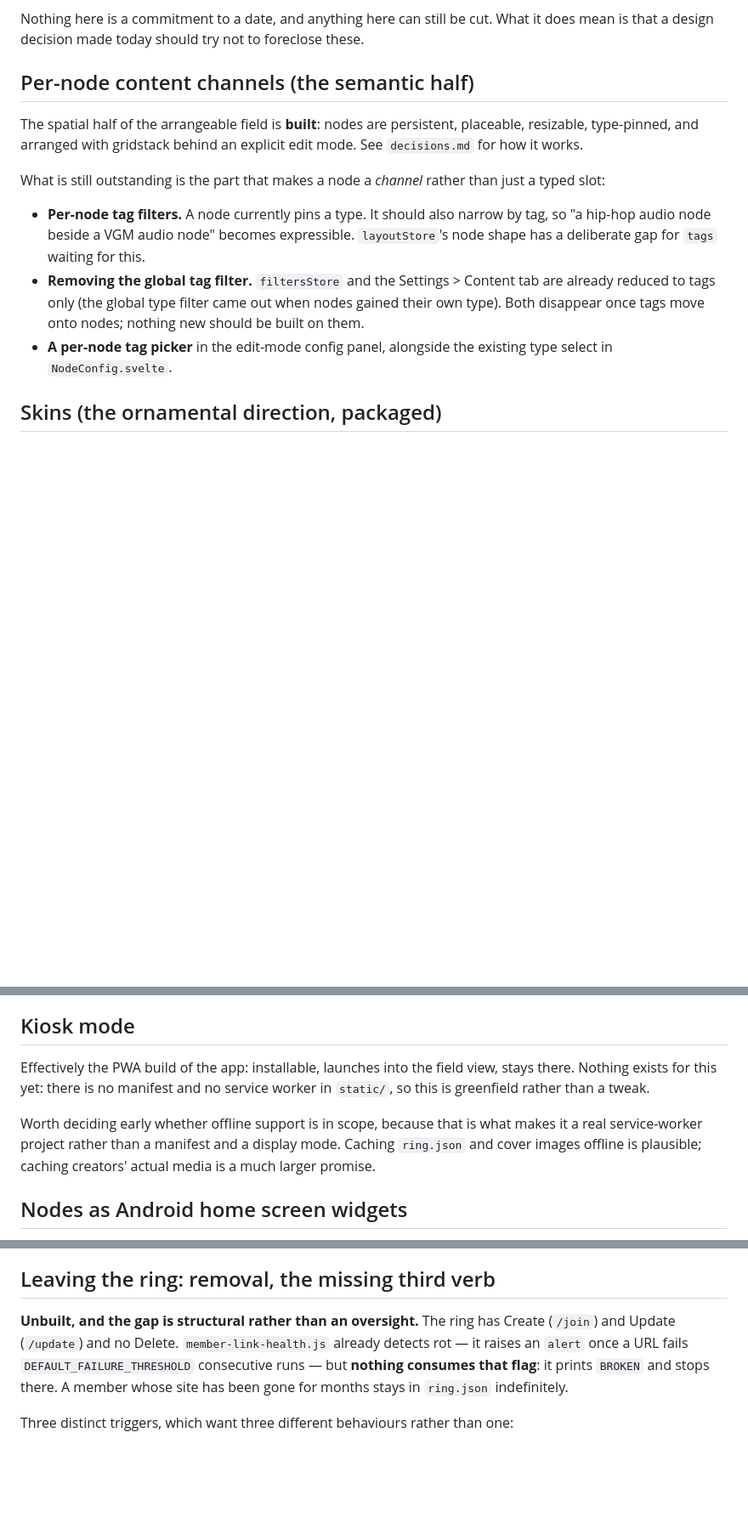
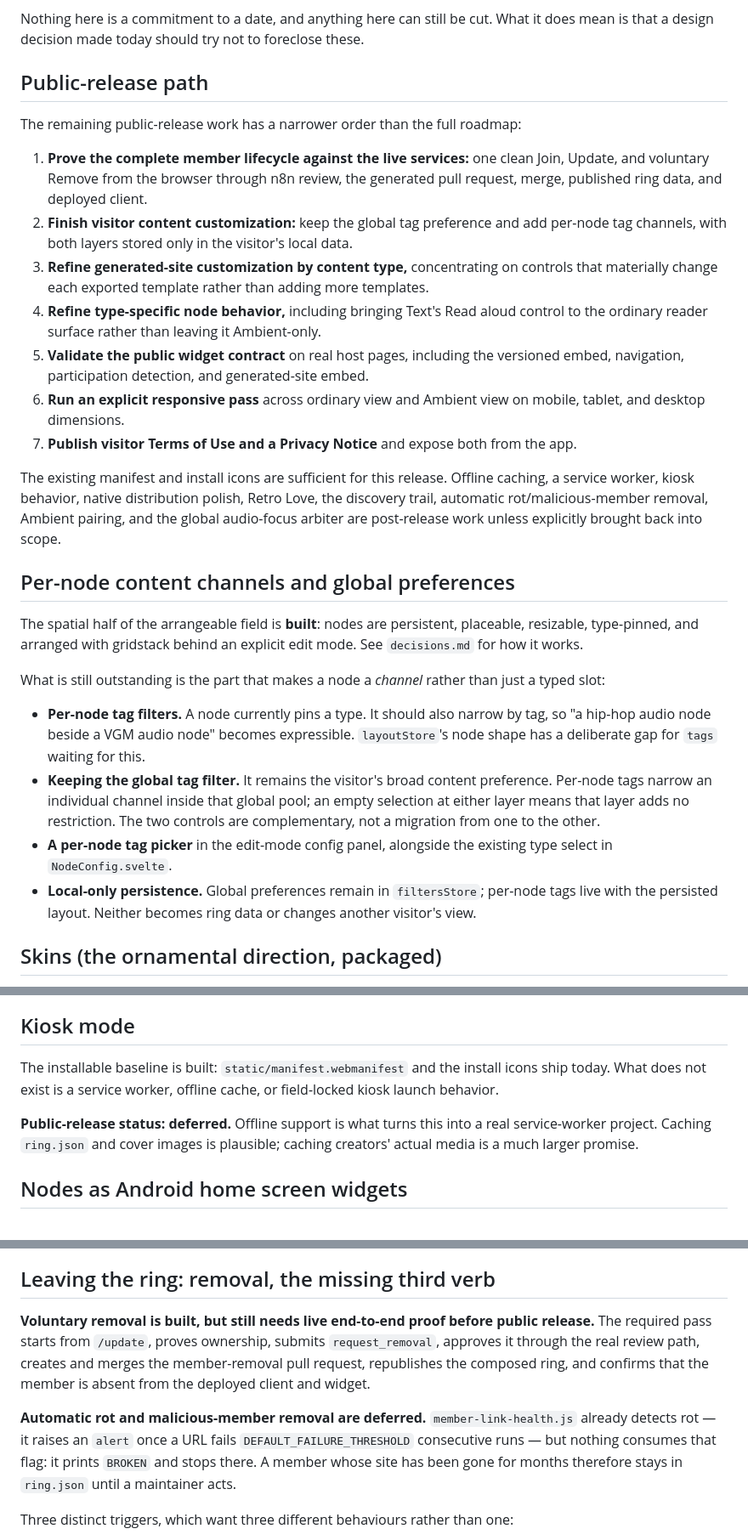
Before and after one commit to XTREEMMAK/indienodes, a Markdown page: docs/roadmap.md, 3 parts joined by grey strips. Shown at 85% size. GitHub-like rendering; blank space fills up the shorter version.

Commit message:
docs(roadmap): define public release path [skip ci]

```diff
--- a/docs/roadmap.md
+++ b/docs/roadmap.md
@@ -4,15 +4,45 @@ Intended but unbuilt. Separate from `open-questions.md` on purpose: the things h
 
 Nothing here is a commitment to a date, and anything here can still be cut. What it does mean is that a design decision made today should try not to foreclose these.
 
-## Per-node content channels (the semantic half)
+## Public-release path
+
+The remaining public-release work has a narrower order than the full roadmap:
+
+1. **Prove the complete member lifecycle against the live services:** one clean Join,
+   Update, and voluntary Remove from the browser through n8n review, the generated pull
+   request, merge, published ring data, and deployed client.
+2. **Finish visitor content customization:** keep the global tag preference and add
+   per-node tag channels, with both layers stored only in the visitor's local data.
+3. **Refine generated-site customization by content type,** concentrating on controls
+   that materially change each exported template rather than adding more templates.
+4. **Refine type-specific node behavior,** including bringing Text's Read aloud control
+   to the ordinary reader surface rather than leaving it Ambient-only.
+5. **Validate the public widget contract** on real host pages, including the versioned
+   embed, navigation, participation detection, and generated-site embed.
+6. **Run an explicit responsive pass** across ordinary view and Ambient view on mobile,
+   tablet, and desktop dimensions.
+7. **Publish visitor Terms of Use and a Privacy Notice** and expose both from the app.
+
+The existing manifest and install icons are sufficient for this release. Offline caching,
+a service worker, kiosk behavior, native distribution polish, Retro Love, the discovery
+trail, automatic rot/malicious-member removal, Ambient pairing, and the global audio-focus
+arbiter are post-release work unless explicitly brought back into scope.
+
+## Per-node content channels and global preferences
 
 The spatial half of the arrangeable field is **built**: nodes are persistent, placeable, resizable, type-pinned, and arranged with gridstack behind an explicit edit mode. See `decisions.md` for how it works.
 
 What is still outstanding is the part that makes a node a _channel_ rather than just a typed slot:
 
 - **Per-node tag filters.** A node currently pins a type. It should also narrow by tag, so "a hip-hop audio node beside a VGM audio node" becomes expressible. `layoutStore`'s node shape has a deliberate gap for `tags` waiting for this.
-- **Removing the global tag filter.** `filtersStore` and the Settings > Content tab are already reduced to tags only (the global type filter came out when nodes gained their own type). Both disappear once tags move onto nodes; nothing new should be built on them.
+- **Keeping the global tag filter.** It remains the visitor's broad content preference.
+  Per-node tags narrow an individual channel inside that global pool; an empty selection
+  at either layer means that layer adds no restriction. The two controls are
+  complementary, not a migration from one to the other.
 - **A per-node tag picker** in the edit-mode config panel, alongside the existing type select in `NodeConfig.svelte`.
+- **Local-only persistence.** Global preferences remain in `filtersStore`; per-node tags
+  live with the persisted layout. Neither becomes ring data or changes another visitor's
+  view.
 
 ## Skins (the ornamental direction, packaged)
 
@@ -62,9 +92,13 @@ An "art" type does not exist in `schema/ring.schema.json` today; the brief's typ
 
 ## Kiosk mode
 
-Effectively the PWA build of the app: installable, launches into the field view, stays there. Nothing exists for this yet: there is no manifest and no service worker in `static/`, so this is greenfield rather than a tweak.
+The installable baseline is built: `static/manifest.webmanifest` and the install icons
+ship today. What does not exist is a service worker, offline cache, or field-locked kiosk
+launch behavior.
 
-Worth deciding early whether offline support is in scope, because that is what makes it a real service-worker project rather than a manifest and a display mode. Caching `ring.json` and cover images offline is plausible; caching creators' actual media is a much larger promise.
+**Public-release status: deferred.** Offline support is what turns this into a real
+service-worker project. Caching `ring.json` and cover images is plausible; caching
+creators' actual media is a much larger promise.
 
 ## Nodes as Android home screen widgets
 
@@ -94,11 +128,17 @@ Re-verify the platform constraints when this is actually picked up; the above re
 
 ## Leaving the ring: removal, the missing third verb
 
-**Unbuilt, and the gap is structural rather than an oversight.** The ring has Create
-(`/join`) and Update (`/update`) and no Delete. `member-link-health.js` already detects
-rot — it raises an `alert` once a URL fails `DEFAULT_FAILURE_THRESHOLD` consecutive runs
-— but **nothing consumes that flag**: it prints `BROKEN` and stops there. A member whose
-site has been gone for months stays in `ring.json` indefinitely.
+**Voluntary removal is built, but still needs live end-to-end proof before public
+release.** The required pass starts from `/update`, proves ownership, submits
+`request_removal`, approves it through the real review path, creates and merges the
+member-removal pull request, republishes the composed ring, and confirms that the member
+is absent from the deployed client and widget.
+
+**Automatic rot and malicious-member removal are deferred.** `member-link-health.js`
+already detects rot — it raises an `alert` once a URL fails
+`DEFAULT_FAILURE_THRESHOLD` consecutive runs — but nothing consumes that flag: it
+prints `BROKEN` and stops there. A member whose site has been gone for months therefore
+stays in `ring.json` until a maintainer acts.
 
 Three distinct triggers, which want three different behaviours rather than one:
 
```
Also changed, not shown: other parts of docs/roadmap.md (+29 -1 lines).
